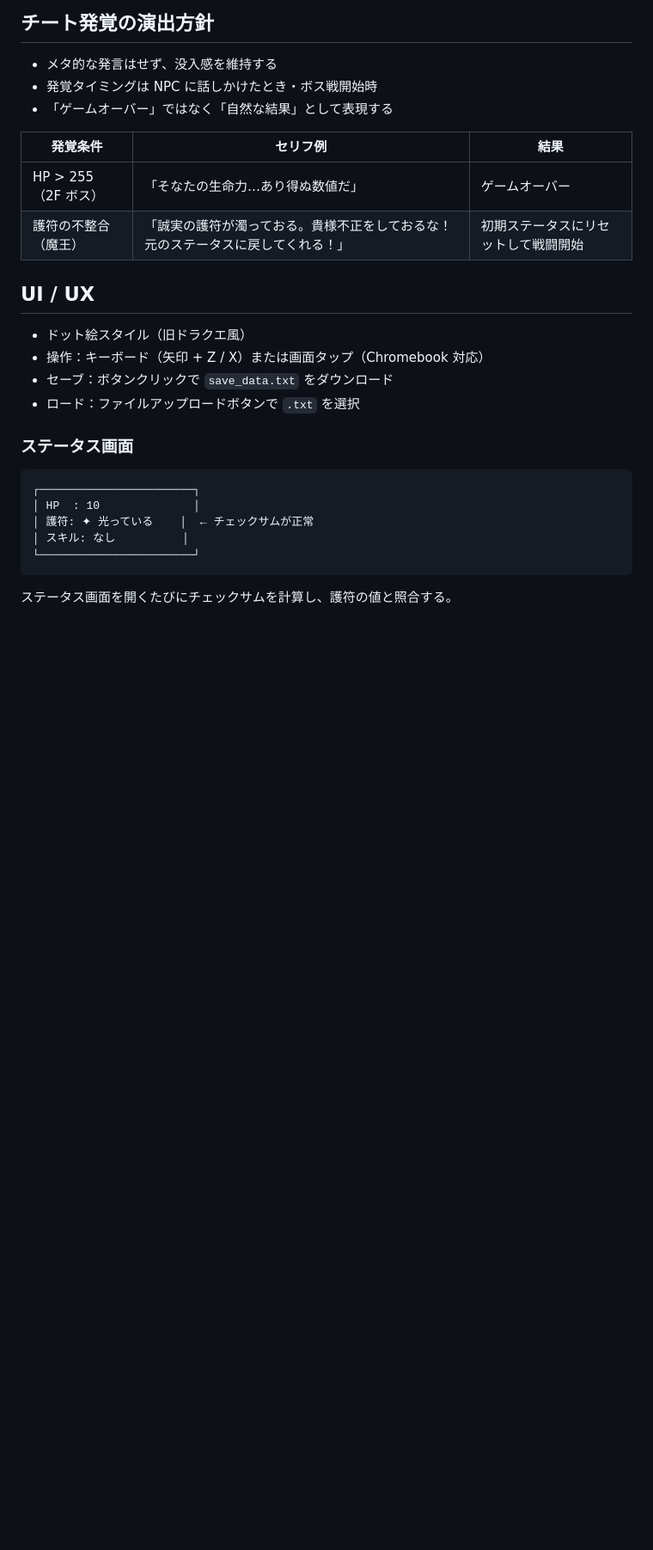
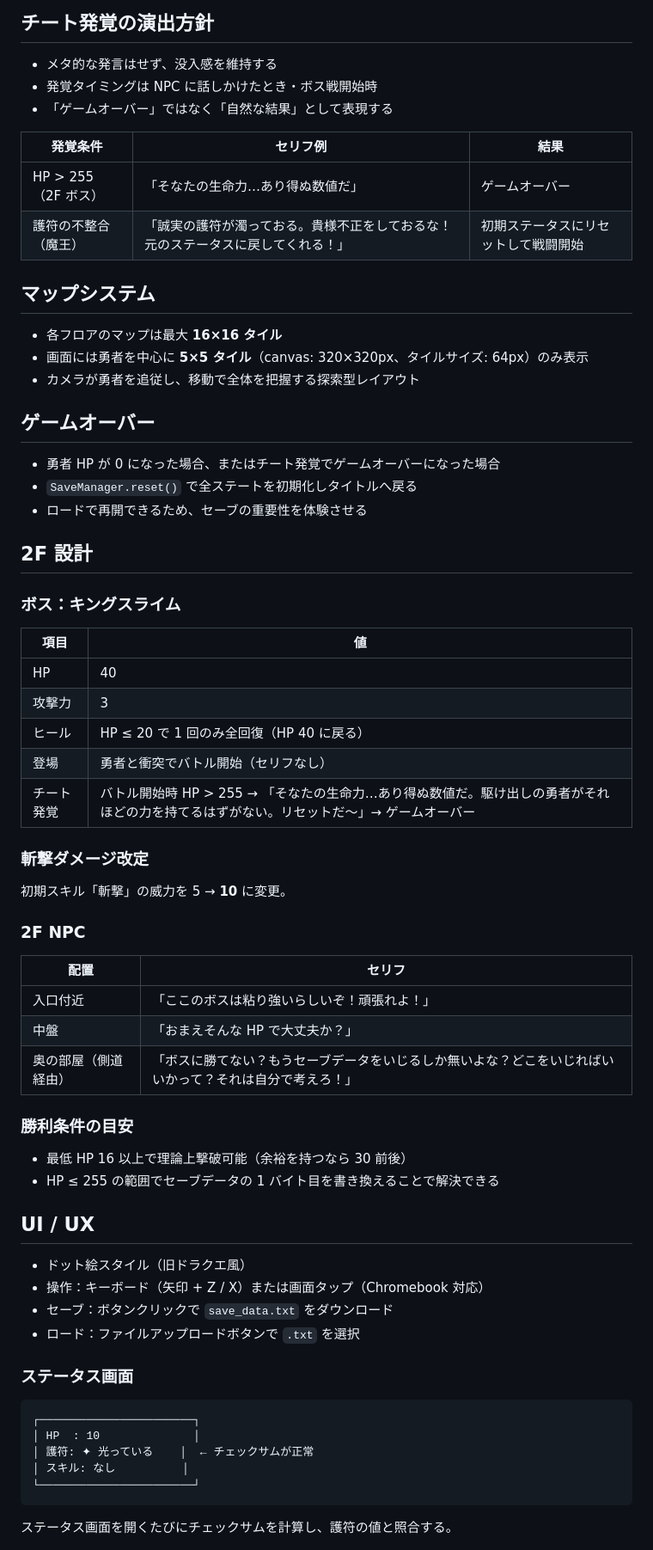
Before and after one commit to mmmmatsuuuu/clearbox, a Markdown page: docs/GAME_DESIGN.md, the part around one of its changes. Shown at 86% size. Rendered like a GitHub page; blank space fills up the shorter version.

```diff
--- a/docs/GAME_DESIGN.md
+++ b/docs/GAME_DESIGN.md
@@ -84,6 +84,47 @@
 | HP > 255（2F ボス） | 「そなたの生命力…あり得ぬ数値だ」 | ゲームオーバー |
 | 護符の不整合（魔王） | 「誠実の護符が濁っておる。貴様不正をしておるな！元のステータスに戻してくれる！」 | 初期ステータスにリセットして戦闘開始 |
 
+## マップシステム
+
+- 各フロアのマップは最大 **16×16 タイル**
+- 画面には勇者を中心に **5×5 タイル**（canvas: 320×320px、タイルサイズ: 64px）のみ表示
+- カメラが勇者を追従し、移動で全体を把握する探索型レイアウト
+
+## ゲームオーバー
+
+- 勇者 HP が 0 になった場合、またはチート発覚でゲームオーバーになった場合
+- `SaveManager.reset()` で全ステートを初期化しタイトルへ戻る
+- ロードで再開できるため、セーブの重要性を体験させる
+
+## 2F 設計
+
+### ボス：キングスライム
+
+| 項目 | 値 |
+|---|---|
+| HP | 40 |
+| 攻撃力 | 3 |
+| ヒール | HP ≤ 20 で 1 回のみ全回復（HP 40 に戻る） |
+| 登場 | 勇者と衝突でバトル開始（セリフなし） |
+| チート発覚 | バトル開始時 HP > 255 → 「そなたの生命力…あり得ぬ数値だ。駆け出しの勇者がそれほどの力を持てるはずがない。リセットだ〜」→ ゲームオーバー |
+
+### 斬撃ダメージ改定
+
+初期スキル「斬撃」の威力を 5 → **10** に変更。
+
+### 2F NPC
+
+| 配置 | セリフ |
+|---|---|
+| 入口付近 | 「ここのボスは粘り強いらしいぞ！頑張れよ！」 |
+| 中盤 | 「おまえそんな HP で大丈夫か？」 |
+| 奥の部屋（側道経由） | 「ボスに勝てない？もうセーブデータをいじるしか無いよな？どこをいじればいいかって？それは自分で考えろ！」 |
+
+### 勝利条件の目安
+
+- 最低 HP 16 以上で理論上撃破可能（余裕を持つなら 30 前後）
+- HP ≤ 255 の範囲でセーブデータの 1 バイト目を書き換えることで解決できる
+
 ## UI / UX
 
 - ドット絵スタイル（旧ドラクエ風）
```
Also changed, not shown: other parts of docs/GAME_DESIGN.md (+2 -1 lines), docs/LOADMAP.md (+32 -11 lines).
